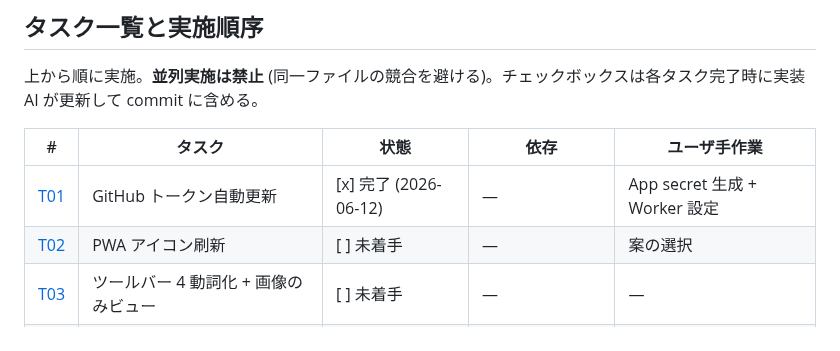
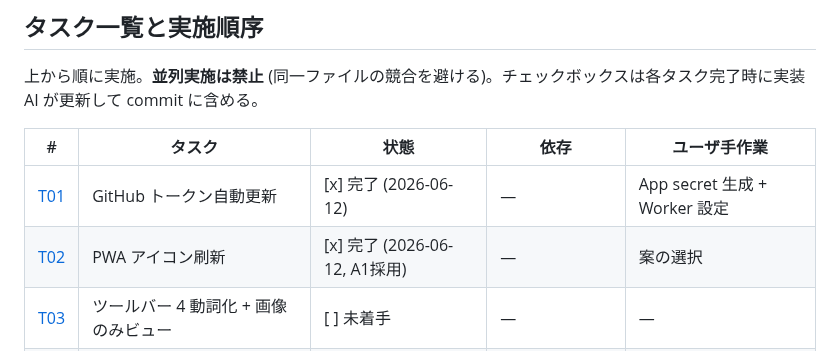
Before and after one commit to hahero-asayake/bookshelf, a Markdown page: docs/tasks/README.md, the part around the change. GitHub-like rendering.

```diff
--- a/docs/tasks/README.md
+++ b/docs/tasks/README.md
@@ -43,7 +43,7 @@
 | # | タスク | 状態 | 依存 | ユーザ手作業 |
 |---|---|---|---|---|
 | [T01](T01_token-refresh.md) | GitHub トークン自動更新 | [x] 完了 (2026-06-12) | — | App secret 生成 + Worker 設定 |
-| [T02](T02_pwa-icon.md) | PWA アイコン刷新 | [ ] 未着手 | — | 案の選択 |
+| [T02](T02_pwa-icon.md) | PWA アイコン刷新 | [x] 完了 (2026-06-12, A1採用) | — | 案の選択 |
 | [T03](T03_toolbar-views.md) | ツールバー 4 動詞化 + 画像のみビュー | [ ] 未着手 | — | — |
 | [T04](T04_longmemo-frontmatter.md) | 長文メモ frontmatter 非表示 | [ ] 未着手 | — | — |
 | [T05](T05_test-ci.md) | テスト基盤 + GitHub Actions CI | [ ] 未着手 | — | — |
```
Also changed, not shown: docs/tasks/T02_pwa-icon.md (+1 -1 lines), icons/apple-touch-icon.png, icons/favicon-32.png (added), icons/icon-192.png, icons/icon-512.png, icons/icon-maskable-512.png, 6 other files.
